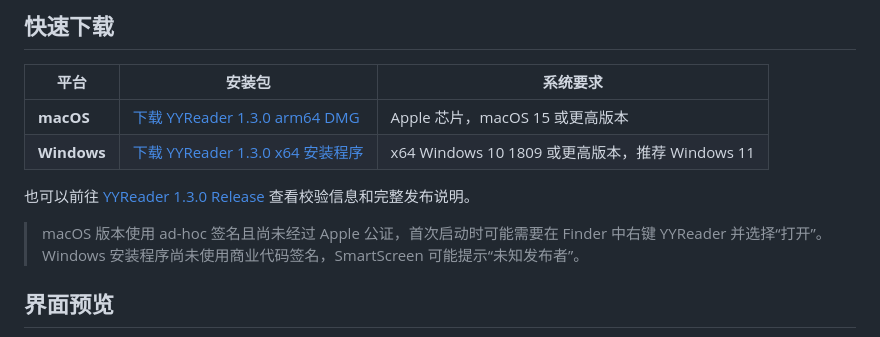
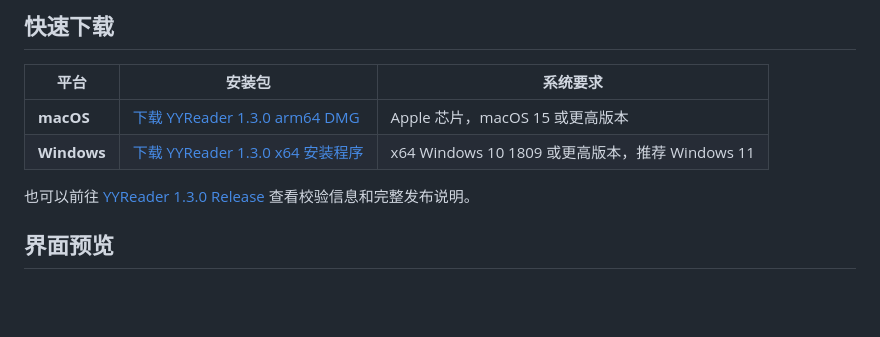
Before and after one commit to YangChen-cn/YYReader, a Markdown page: README.md, the part around the change. Drawn GitHub-style; blank space fills up the shorter version.

```diff
--- a/README.md
+++ b/README.md
@@ -21,8 +21,6 @@
 | **Windows** | [下载 YYReader 1.3.0 x64 安装程序](https://github.com/YangChen-cn/YYReader/releases/download/v1.3.0/YYReader-Setup-x64-1.3.0.exe) | x64 Windows 10 1809 或更高版本，推荐 Windows 11 |
 
 也可以前往 [YYReader 1.3.0 Release](https://github.com/YangChen-cn/YYReader/releases/tag/v1.3.0) 查看校验信息和完整发布说明。
-
-> macOS 版本使用 ad-hoc 签名且尚未经过 Apple 公证，首次启动时可能需要在 Finder 中右键 YYReader 并选择“打开”。Windows 安装程序尚未使用商业代码签名，SmartScreen 可能提示“未知发布者”。
 
 ## 界面预览
 
```
